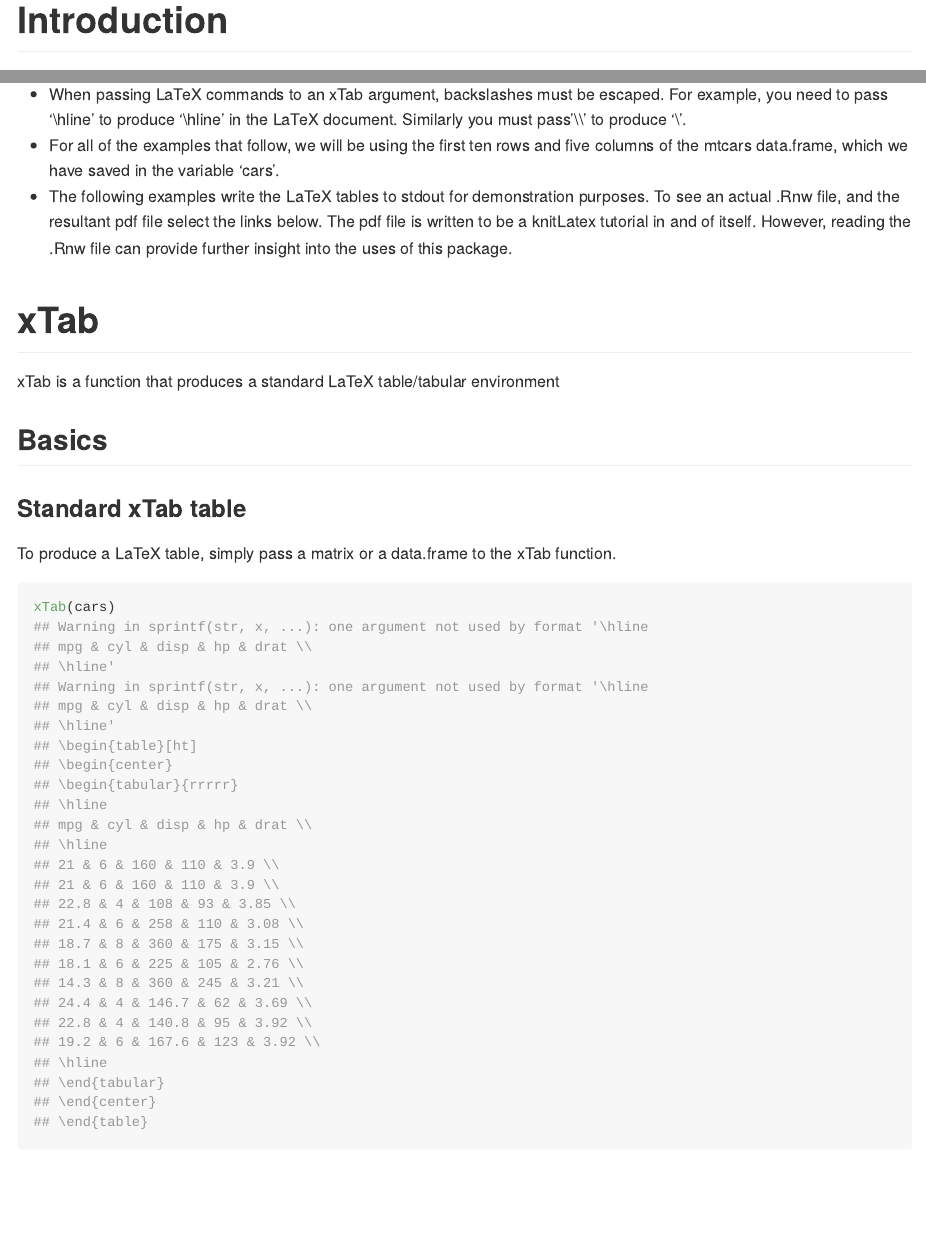
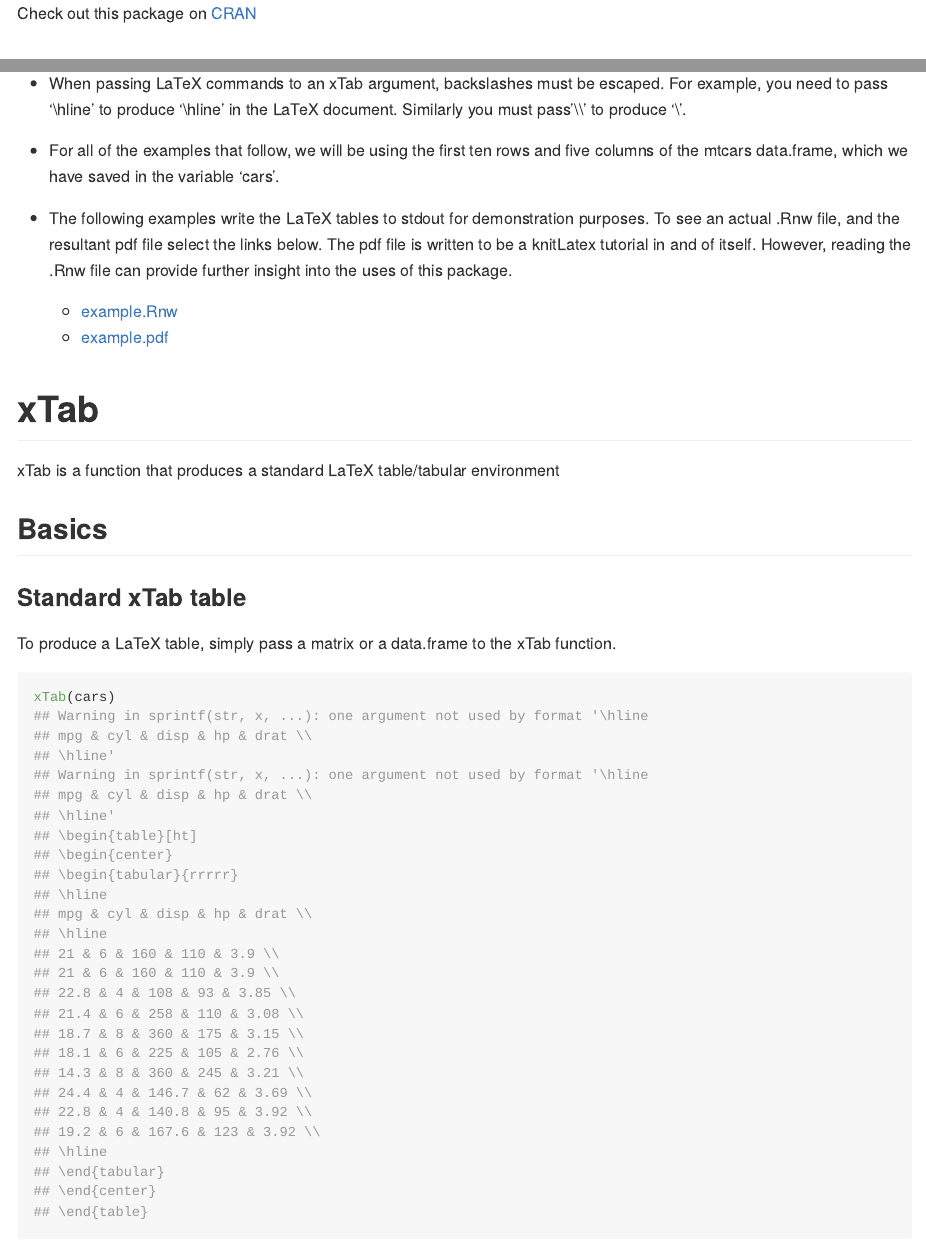
Before and after one commit to coachshea/knitLatex, an R Markdown document (README.Rmd): the page in a window 1100 px wide, from its top, and a second part further down, joined at a grey line. Rendered offline with R 4.5, knitr and Pandoc, with nearby package versions.

Commit message:
wip: fixing readme.Rmd

````diff
--- a/README.Rmd
+++ b/README.Rmd
@@ -15,6 +15,8 @@ knitr::opts_chunk$set(
 )
 cars  <- mtcars[1:10,1:5]
 ```
+
+Check out this package on [CRAN](https://cran.r-project.org/web/packages/knitLatex/)
 
 # Introduction
 
@@ -48,6 +50,9 @@ the documentation provided inst/example (if you are viewing on github).
   links below. The pdf file is written to be a knitLatex tutorial in and of
   itself. However, reading the .Rnw file can provide further insight into the
   uses of this package.
+
+    * [example.Rnw](/doc/example.Rnw)
+    * [example.pdf](/doc/example.pdf)
 
 # xTab
 
````
